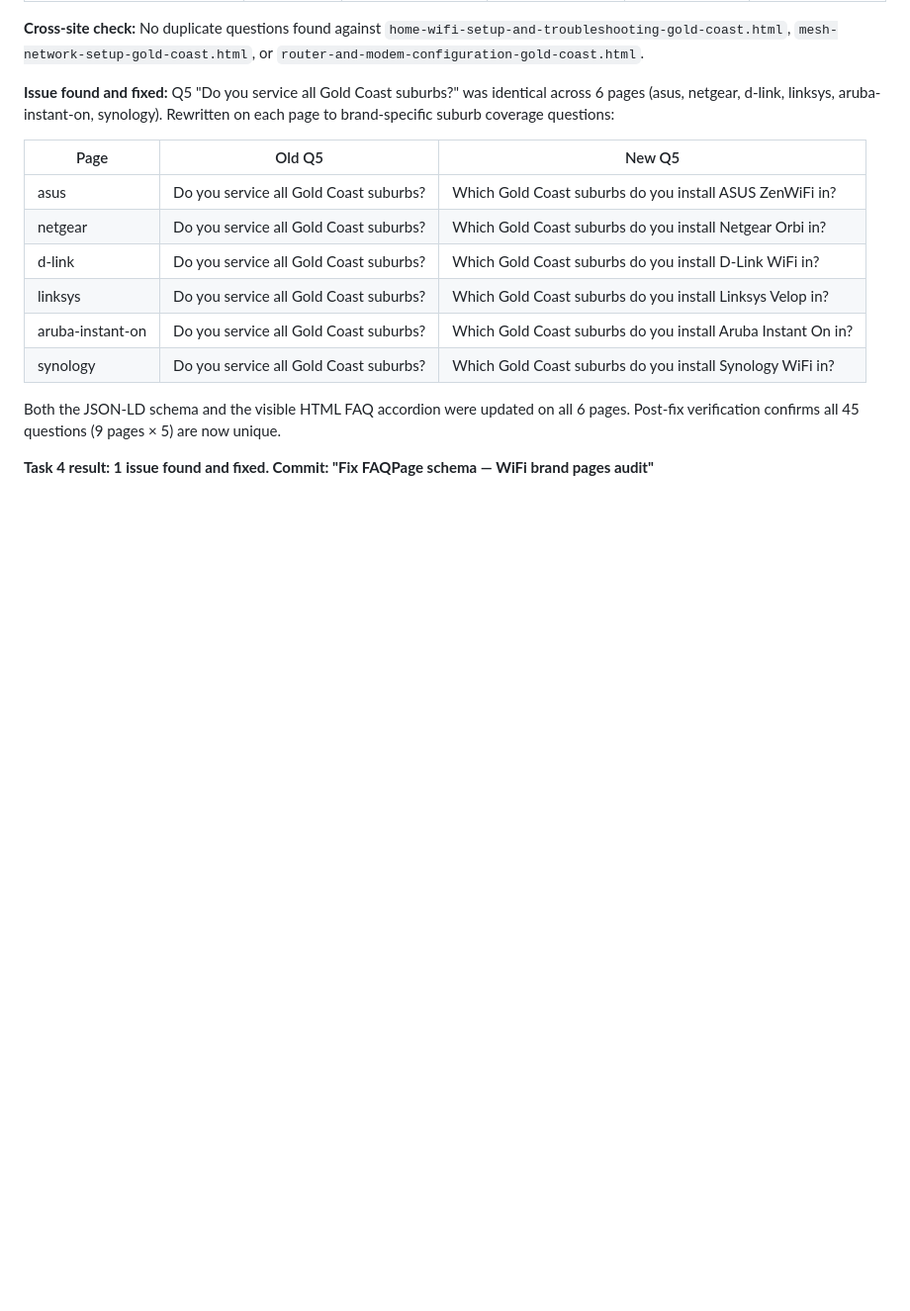
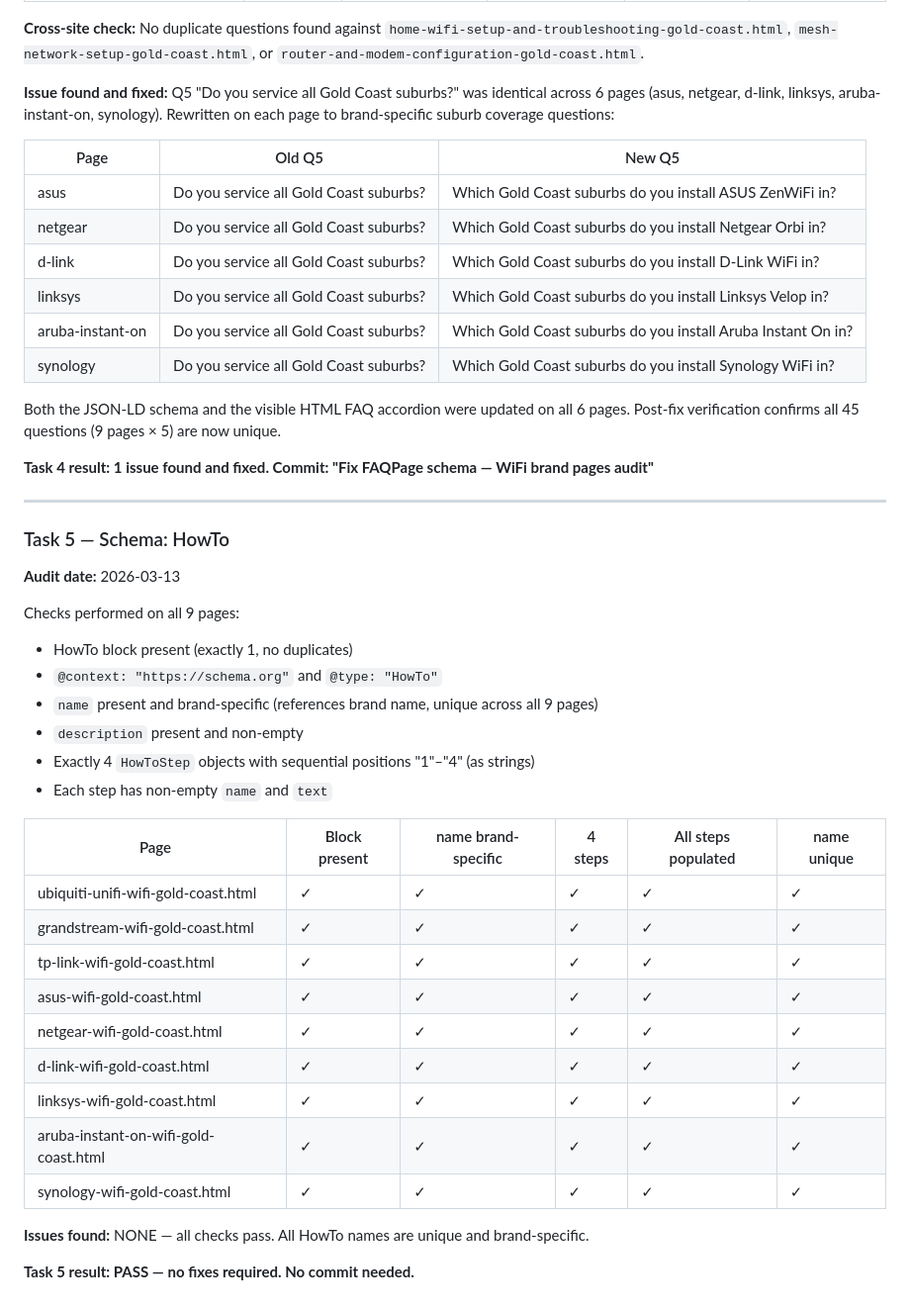
Before and after one commit to BcomServicesLimited/BcomITSolutionsPROJECT, a Markdown page: AUDIT-REPORT.md, the part around the change. Shown at 99% size. Drawn GitHub-style; blank space fills up the shorter version.

Commit message:
audit: Task 5 — HowTo schema WiFi brand pages — all 9 pages PASS

```diff
--- a/AUDIT-REPORT.md
+++ b/AUDIT-REPORT.md
@@ -1298,3 +1298,34 @@ Checks performed on all 9 pages:
 Both the JSON-LD schema and the visible HTML FAQ accordion were updated on all 6 pages. Post-fix verification confirms all 45 questions (9 pages × 5) are now unique.
 
 **Task 4 result: 1 issue found and fixed. Commit: "Fix FAQPage schema — WiFi brand pages audit"**
+
+
+---
+
+### Task 5 — Schema: HowTo
+
+**Audit date:** 2026-03-13
+
+Checks performed on all 9 pages:
+- HowTo block present (exactly 1, no duplicates)
+- `@context: "https://schema.org"` and `@type: "HowTo"`
+- `name` present and brand-specific (references brand name, unique across all 9 pages)
+- `description` present and non-empty
+- Exactly 4 `HowToStep` objects with sequential positions "1"–"4" (as strings)
+- Each step has non-empty `name` and `text`
+
+| Page | Block present | name brand-specific | 4 steps | All steps populated | name unique |
+|---|---|---|---|---|---|
+| ubiquiti-unifi-wifi-gold-coast.html | ✓ | ✓ | ✓ | ✓ | ✓ |
+| grandstream-wifi-gold-coast.html | ✓ | ✓ | ✓ | ✓ | ✓ |
+| tp-link-wifi-gold-coast.html | ✓ | ✓ | ✓ | ✓ | ✓ |
+| asus-wifi-gold-coast.html | ✓ | ✓ | ✓ | ✓ | ✓ |
+| netgear-wifi-gold-coast.html | ✓ | ✓ | ✓ | ✓ | ✓ |
+| d-link-wifi-gold-coast.html | ✓ | ✓ | ✓ | ✓ | ✓ |
+| linksys-wifi-gold-coast.html | ✓ | ✓ | ✓ | ✓ | ✓ |
+| aruba-instant-on-wifi-gold-coast.html | ✓ | ✓ | ✓ | ✓ | ✓ |
+| synology-wifi-gold-coast.html | ✓ | ✓ | ✓ | ✓ | ✓ |
+
+**Issues found:** NONE — all checks pass. All HowTo names are unique and brand-specific.
+
+**Task 5 result: PASS — no fixes required. No commit needed.**
```
